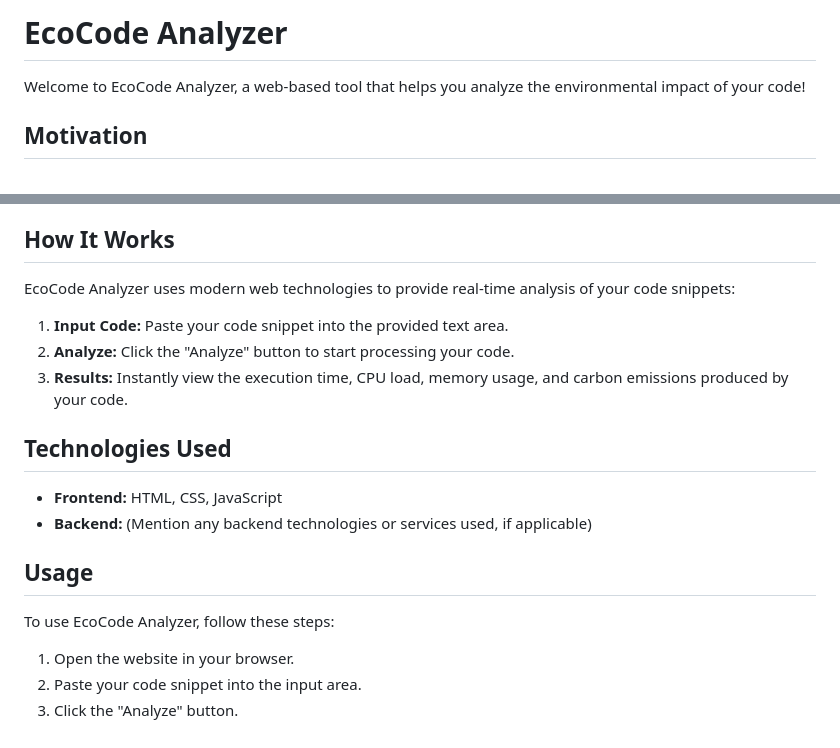
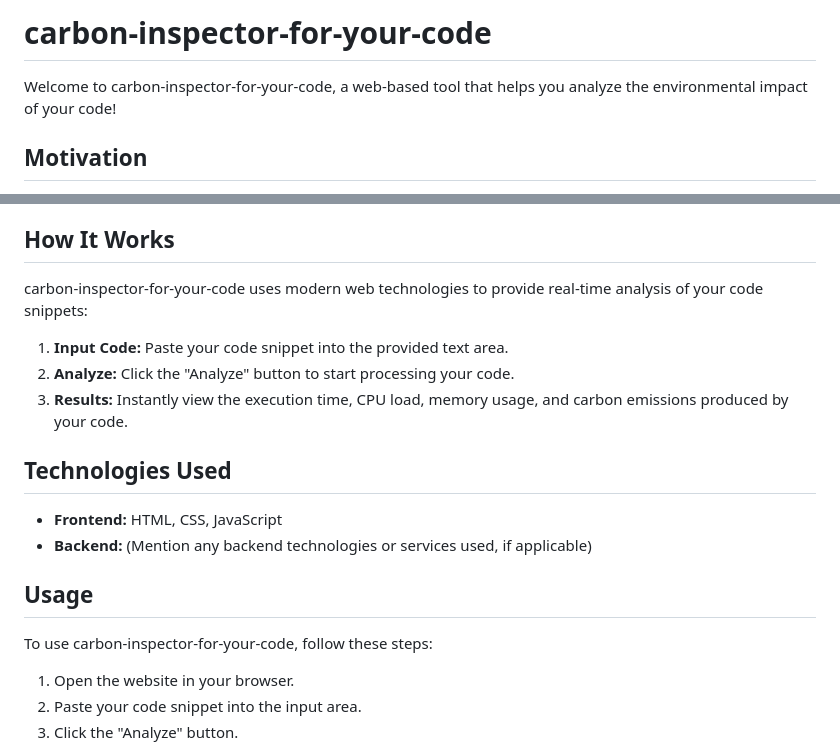
Before and after one commit to bhagirath-bhp/carbon-inspector-for-your-code, a Markdown page: readme.md, 2 parts joined by grey strips. GitHub-like rendering.

```diff
--- a/readme.md
+++ b/readme.md
@@ -1,6 +1,6 @@
-# EcoCode Analyzer
+# carbon-inspector-for-your-code
 
-Welcome to EcoCode Analyzer, a web-based tool that helps you analyze the environmental impact of your code!
+Welcome to carbon-inspector-for-your-code, a web-based tool that helps you analyze the environmental impact of your code!
 
 ## Motivation
 
@@ -27,7 +27,7 @@ To understand the carbon efficiency of your code, consider a simple metric:
 
 ## How It Works
 
-EcoCode Analyzer uses modern web technologies to provide real-time analysis of your code snippets:
+carbon-inspector-for-your-code uses modern web technologies to provide real-time analysis of your code snippets:
 
 1. **Input Code:** Paste your code snippet into the provided text area.
 2. **Analyze:** Click the "Analyze" button to start processing your code.
@@ -40,7 +40,7 @@ EcoCode Analyzer uses modern web technologies to provide real-time analysis of y
 
 ## Usage
 
-To use EcoCode Analyzer, follow these steps:
+To use carbon-inspector-for-your-code, follow these steps:
 
 1. Open the website in your browser.
 2. Paste your code snippet into the input area.
```
